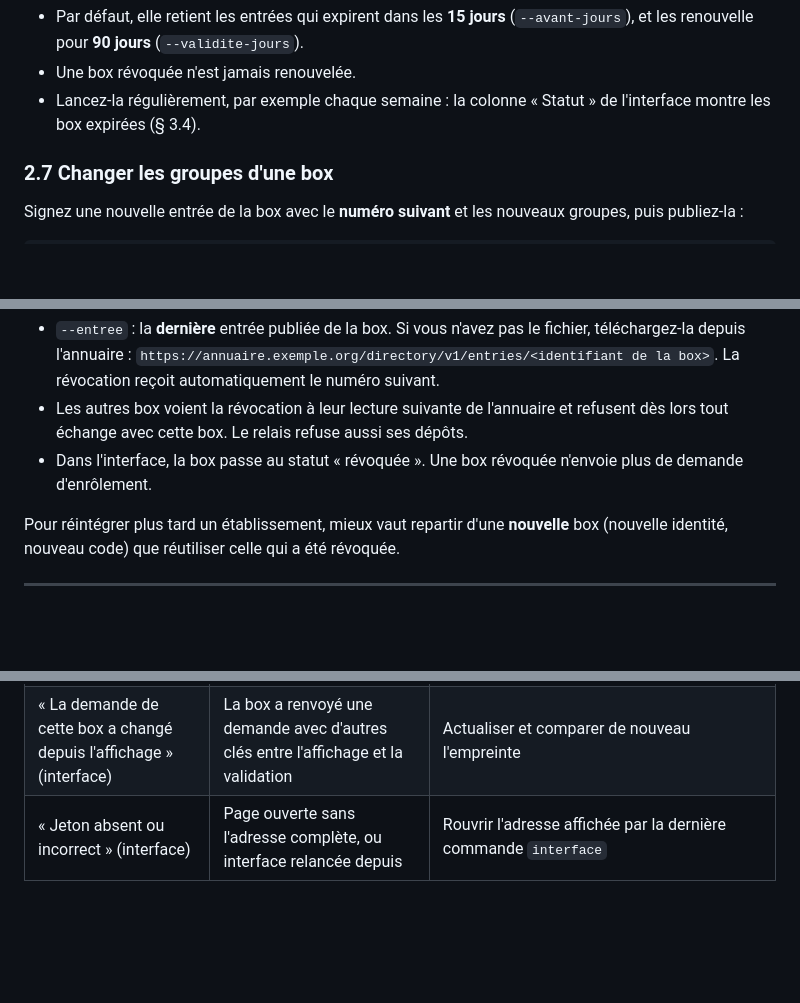
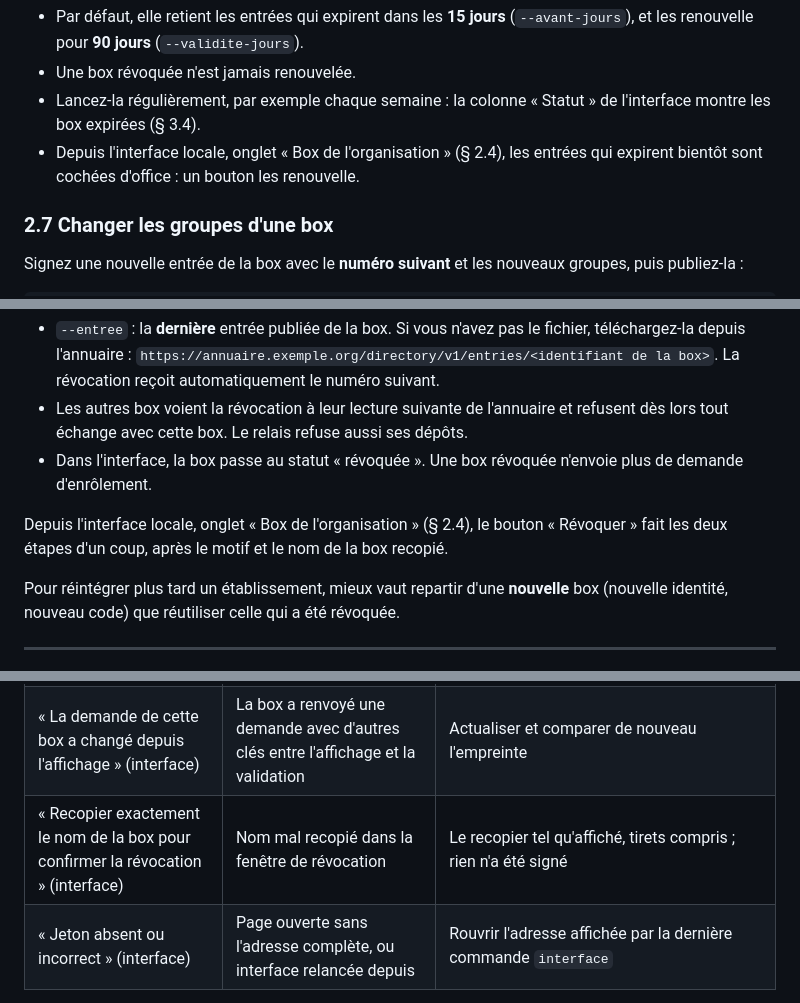
Before and after one commit to lioneldroz/ImagUnity, a Markdown page: docs/guides/guide-responsable.md, 3 parts joined by grey strips. Drawn GitHub-style; blank space fills up the shorter version.

```diff
--- a/docs/guides/guide-responsable.md
+++ b/docs/guides/guide-responsable.md
@@ -275,6 +314,7 @@ Renouveler ces 1 entrée(s) pour 90 jours ? Tapez « oui » : oui
 - Par défaut, elle retient les entrées qui expirent dans les **15 jours** (`--avant-jours`), et les renouvelle pour **90 jours** (`--validite-jours`).
 - Une box révoquée n'est jamais renouvelée.
 - Lancez-la régulièrement, par exemple chaque semaine : la colonne « Statut » de l'interface montre les box expirées (§ 3.4).
+- Depuis l'interface locale, onglet « Box de l'organisation » (§ 2.4), les entrées qui expirent bientôt sont cochées d'office : un bouton les renouvelle.
 
 ### 2.7 Changer les groupes d'une box
 
@@ -300,6 +340,8 @@ admin publier --annuaire https://annuaire.exemple.org --entree revocation-nord.j
 - `--entree` : la **dernière** entrée publiée de la box. Si vous n'avez pas le fichier, téléchargez-la depuis l'annuaire : `https://annuaire.exemple.org/directory/v1/entries/<identifiant de la box>`. La révocation reçoit automatiquement le numéro suivant.
 - Les autres box voient la révocation à leur lecture suivante de l'annuaire et refusent dès lors tout échange avec cette box. Le relais refuse aussi ses dépôts.
 - Dans l'interface, la box passe au statut « révoquée ». Une box révoquée n'envoie plus de demande d'enrôlement.
+
+Depuis l'interface locale, onglet « Box de l'organisation » (§ 2.4), le bouton « Révoquer » fait les deux étapes d'un coup, après le motif et le nom de la box recopié.
 
 Pour réintégrer plus tard un établissement, mieux vaut repartir d'une **nouvelle** box (nouvelle identité, nouveau code) que réutiliser celle qui a été révoquée.
 
@@ -522,6 +564,7 @@ Messages de `enroler-attente` (les mêmes cas apparaissent en étiquette dans l'
 | « Lecture des demandes refusée (HTTP 401) » | Mauvais compte de l'annuaire | Vérifier `IMAGUNITY_ANNUAIRE_COMPTE` |
 | « Phrase de passe incorrecte, ou fichier de clé altéré » (interface) | Phrase mal saisie | La ressaisir ; rien n'a été signé |
 | « La demande de cette box a changé depuis l'affichage » (interface) | La box a renvoyé une demande avec d'autres clés entre l'affichage et la validation | Actualiser et comparer de nouveau l'empreinte |
+| « Recopier exactement le nom de la box pour confirmer la révocation » (interface) | Nom mal recopié dans la fenêtre de révocation | Le recopier tel qu'affiché, tirets compris ; rien n'a été signé |
 | « Jeton absent ou incorrect » (interface) | Page ouverte sans l'adresse complète, ou interface relancée depuis | Rouvrir l'adresse affichée par la dernière commande `interface` |
 
 Côté box, une demande refusée depuis l'interface fait écrire au journal « Demande d'enrôlement écartée par l'annuaire : box déjà enrôlée, ou demande refusée par le responsable ».
```
Also changed, not shown: other parts of docs/guides/guide-responsable.md (+45 -6 lines), docs/guides/notes-de-version.md (+1 -0 lines), docs/reference/annuaire-signe.md (+1 -1 lines), docs/images/guide-responsable/15-interface-box.png (added), docs/images/guide-responsable/15-interface-fin.png (added), docs/images/guide-responsable/16-interface-revoquer.png (added), docs/images/guide-responsable/17-interface-box-apres.png (added), docs/images/guide-responsable/18-interface-codes.png (added), 3 other files.
